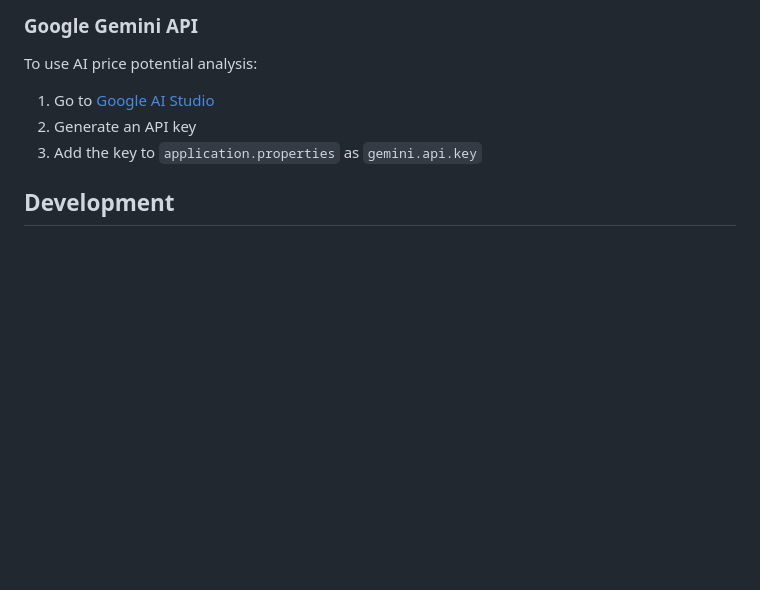
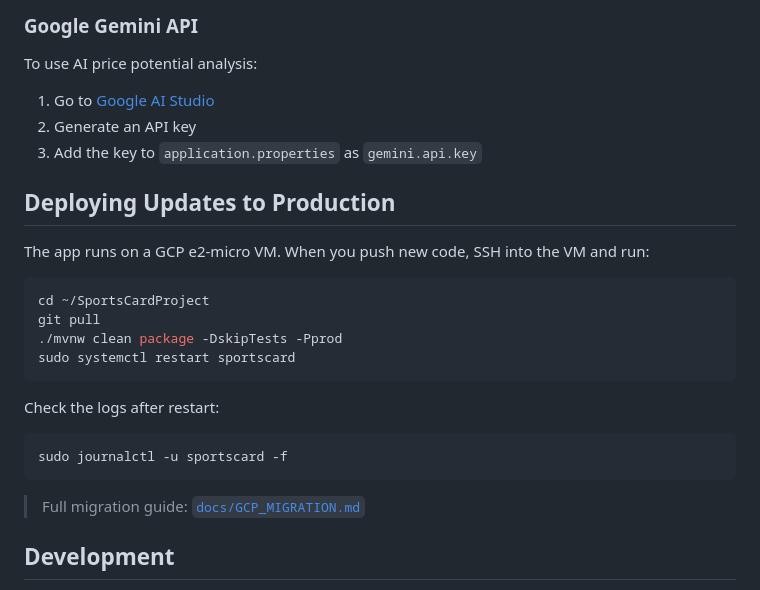
Before and after one commit to RalphGodcreative/SportsCardProject, a Markdown page: README.md, the part around the change. GitHub-like rendering; blank space fills up the shorter version.

Commit message:
Add deploying updates section to README
Co-Authored-By: Claude Sonnet 4.6 <noreply@anthropic.com>

````diff
--- a/README.md
+++ b/README.md
@@ -205,6 +205,25 @@ To use AI price potential analysis:
 2. Generate an API key
 3. Add the key to `application.properties` as `gemini.api.key`
 
+## Deploying Updates to Production
+
+The app runs on a GCP e2-micro VM. When you push new code, SSH into the VM and run:
+
+```bash
+cd ~/SportsCardProject
+git pull
+./mvnw clean package -DskipTests -Pprod
+sudo systemctl restart sportscard
+```
+
+Check the logs after restart:
+
+```bash
+sudo journalctl -u sportscard -f
+```
+
+> Full migration guide: [`docs/GCP_MIGRATION.md`](docs/GCP_MIGRATION.md)
+
 ## Development
 
 Hot reload is enabled via Spring DevTools. Changes to templates and code will be automatically reloaded during development.
````
